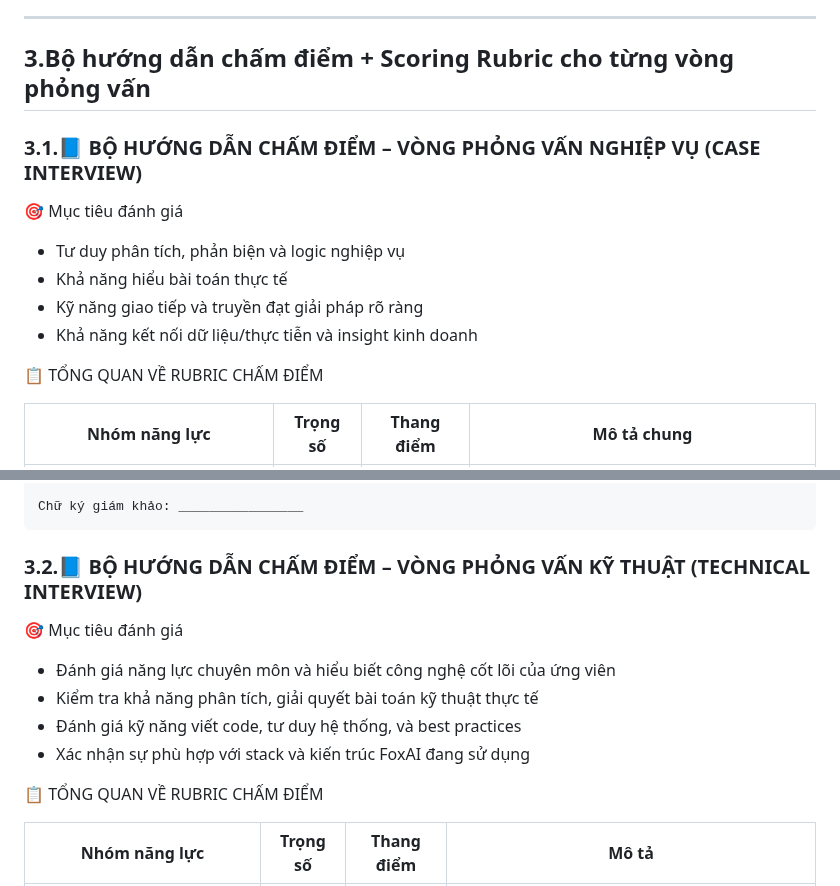
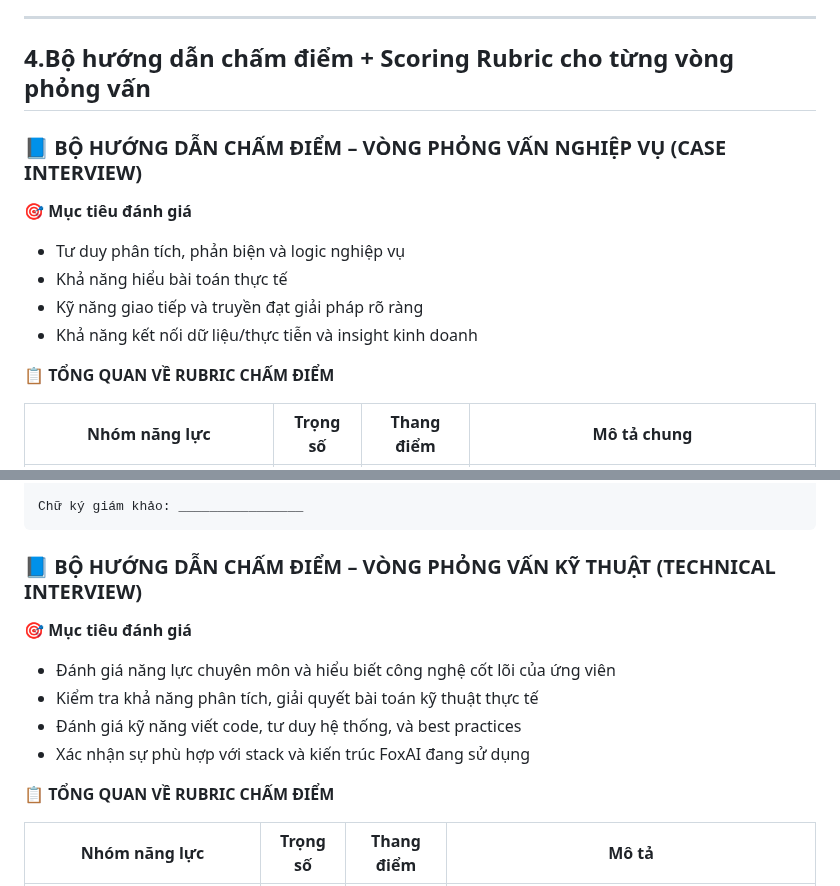
Before and after one commit to hoanglong8/FoxAI-Cong-viec-chung, a Markdown page: Nhân sự/Tuyển dụng.md, 2 parts joined by grey strips. Drawn GitHub-style.

````diff
--- a/Nhân sự/Tuyển dụng.md
+++ b/Nhân sự/Tuyển dụng.md
@@ -70,16 +70,16 @@ Hình thức:
 
 ---
 
-## 3.Bộ hướng dẫn chấm điểm + Scoring Rubric cho từng vòng phỏng vấn
-### 3.1.📘 BỘ HƯỚNG DẪN CHẤM ĐIỂM – VÒNG PHỎNG VẤN NGHIỆP VỤ (CASE INTERVIEW)
+## 4.Bộ hướng dẫn chấm điểm + Scoring Rubric cho từng vòng phỏng vấn
+### 📘 BỘ HƯỚNG DẪN CHẤM ĐIỂM – VÒNG PHỎNG VẤN NGHIỆP VỤ (CASE INTERVIEW)
 
-🎯 Mục tiêu đánh giá
+🎯 **Mục tiêu đánh giá**
 - Tư duy phân tích, phản biện và logic nghiệp vụ
 - Khả năng hiểu bài toán thực tế
 - Kỹ năng giao tiếp và truyền đạt giải pháp rõ ràng
 - Khả năng kết nối dữ liệu/thực tiễn và insight kinh doanh
 
-📋 TỔNG QUAN VỀ RUBRIC CHẤM ĐIỂM
+📋 **TỔNG QUAN VỀ RUBRIC CHẤM ĐIỂM**
 
 | Nhóm năng lực                            | Trọng số | Thang điểm | Mô tả chung                                                |
 | ---------------------------------------- | -------- | ---------- | ---------------------------------------------------------- |
@@ -119,15 +119,15 @@ _________________________________________________________________
 Chữ ký giám khảo: ________________
 ```
 
-### 3.2.📘 BỘ HƯỚNG DẪN CHẤM ĐIỂM – VÒNG PHỎNG VẤN KỸ THUẬT (TECHNICAL INTERVIEW)
+### 📘 BỘ HƯỚNG DẪN CHẤM ĐIỂM – VÒNG PHỎNG VẤN KỸ THUẬT (TECHNICAL INTERVIEW)
 
-🎯 Mục tiêu đánh giá
+🎯 **Mục tiêu đánh giá**
 - Đánh giá năng lực chuyên môn và hiểu biết công nghệ cốt lõi của ứng viên
 - Kiểm tra khả năng phân tích, giải quyết bài toán kỹ thuật thực tế
 - Đánh giá kỹ năng viết code, tư duy hệ thống, và best practices
 - Xác nhận sự phù hợp với stack và kiến trúc FoxAI đang sử dụng
 
-📋 TỔNG QUAN VỀ RUBRIC CHẤM ĐIỂM
+📋 **TỔNG QUAN VỀ RUBRIC CHẤM ĐIỂM**
 
 | Nhóm năng lực                               | Trọng số | Thang điểm | Mô tả                                                                     |
 | ------------------------------------------- | -------- | ---------- | ---------------------------------------------------                       |
````
Also changed, not shown: other parts of Nhân sự/Tuyển dụng.md (+2 -2 lines).
